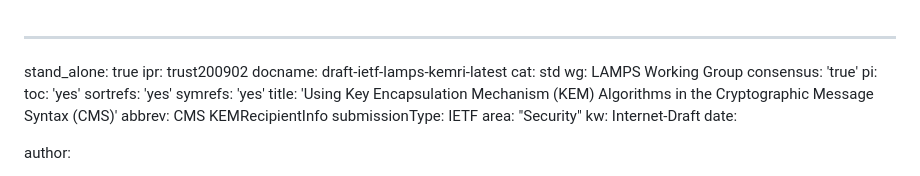
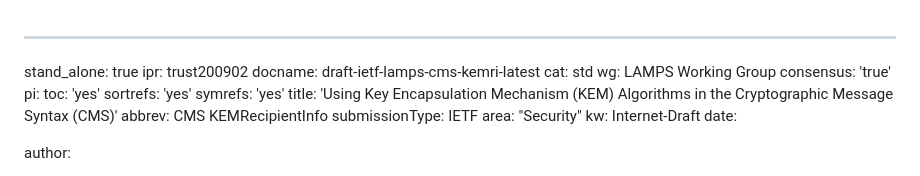
Before and after one commit to lamps-wg/cms-kemri, a Markdown page: draft-ietf-lamps-cms-kemri.md, the part around the change. GitHub-like rendering.

```diff
--- a/draft-ietf-lamps-kemri.md
+++ b/draft-ietf-lamps-cms-kemri.md
@@ -1,7 +1,7 @@
 ---
 stand_alone: true
 ipr: trust200902
-docname: draft-ietf-lamps-kemri-latest
+docname: draft-ietf-lamps-cms-kemri-latest
 cat: std
 wg: LAMPS Working Group
 consensus: 'true'
```
